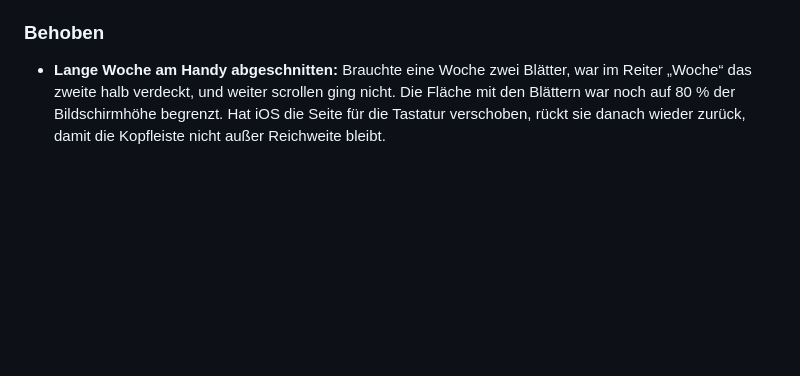
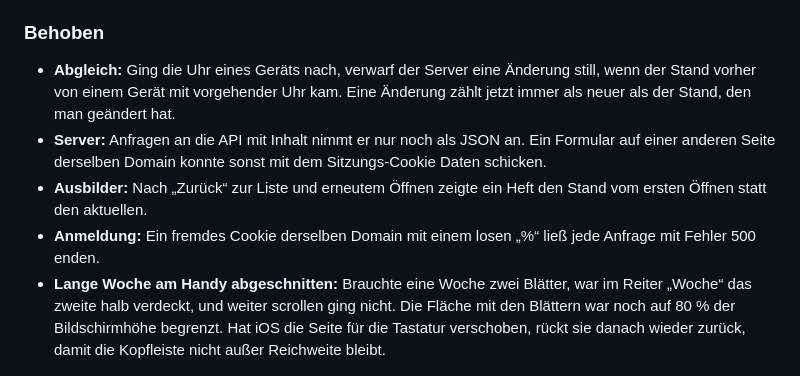
Before and after one commit to SergeyZakh/Ausbildungs-Berichtsheft, a Markdown page: CHANGELOG.md, the part around the change. GitHub-like rendering; blank space fills up the shorter version.

Commit message:
CHANGELOG: vier Fixes an Abgleich, Server, Ausbilder und Anmeldung
Co-Authored-By: Claude Opus 5.5 <noreply@anthropic.com>

```diff
--- a/CHANGELOG.md
+++ b/CHANGELOG.md
@@ -39,6 +39,15 @@ Werkzeug arbeitet. Was im Browser gespeichert ist, bleibt ladbar.
 
 ### Behoben
 
+- **Abgleich:** Ging die Uhr eines Geräts nach, verwarf der Server eine Änderung still, wenn der
+  Stand vorher von einem Gerät mit vorgehender Uhr kam. Eine Änderung zählt jetzt immer als neuer
+  als der Stand, den man geändert hat.
+- **Server:** Anfragen an die API mit Inhalt nimmt er nur noch als JSON an. Ein Formular auf einer
+  anderen Seite derselben Domain konnte sonst mit dem Sitzungs-Cookie Daten schicken.
+- **Ausbilder:** Nach „Zurück“ zur Liste und erneutem Öffnen zeigte ein Heft den Stand vom ersten
+  Öffnen statt den aktuellen.
+- **Anmeldung:** Ein fremdes Cookie derselben Domain mit einem losen „%“ ließ jede Anfrage mit
+  Fehler 500 enden.
 - **Lange Woche am Handy abgeschnitten:** Brauchte eine Woche zwei Blätter, war im Reiter „Woche“
   das zweite halb verdeckt, und weiter scrollen ging nicht. Die Fläche mit den Blättern war noch auf
   80 % der Bildschirmhöhe begrenzt. Hat iOS die Seite für die Tastatur verschoben, rückt sie danach
```
